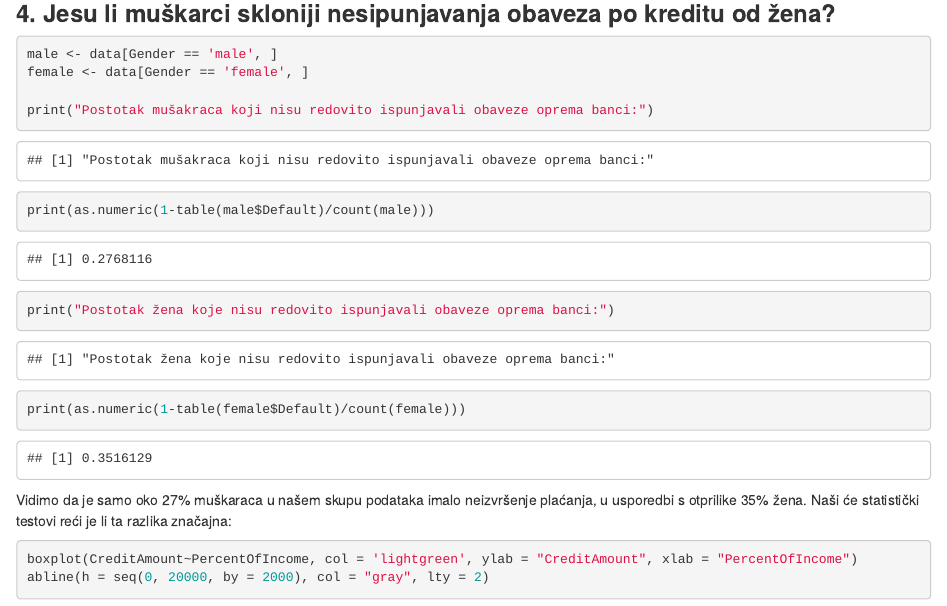
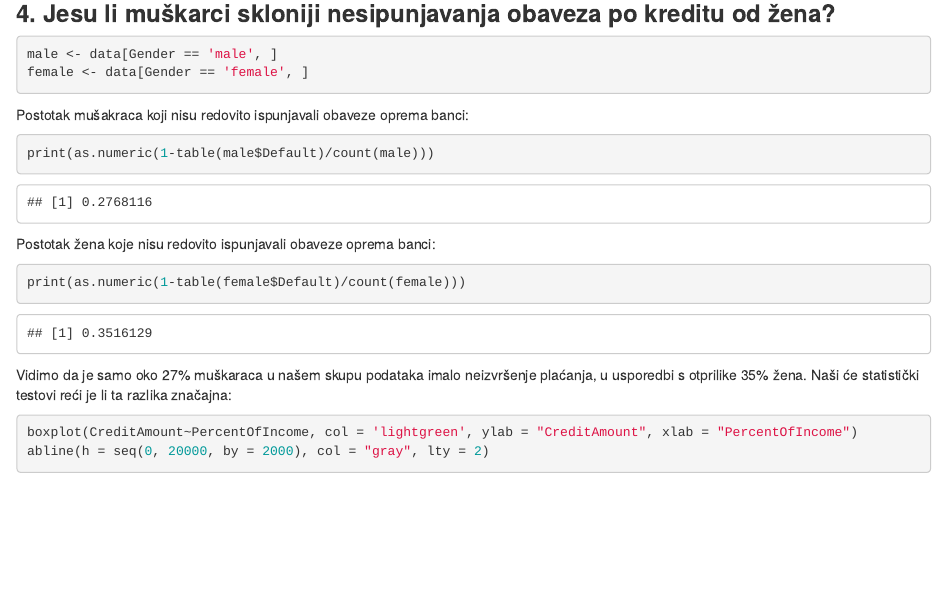
Before and after one commit to Gulbash/SAP-project, an R Markdown document (report-2.Rmd): the page in a window 1100 px wide, from 14090 px down. Rendered offline with R 4.5, knitr and Pandoc, with nearby package versions.

Commit message:
Update report-2.Rmd

````diff
--- a/report-2.Rmd
+++ b/report-2.Rmd
@@ -282,10 +282,17 @@ Suprotno onome što bi smo prvotno zaključili, analiza govori da dobra kreditna
 ```{r}
 male <- data[Gender == 'male', ]
 female <- data[Gender == 'female', ]
+```
 
-print("Postotak mušakraca koji nisu redovito ispunjavali obaveze oprema banci:")
+Postotak mušakraca koji nisu redovito ispunjavali obaveze oprema banci:
+
+```{r}
 print(as.numeric(1-table(male$Default)/count(male)))
-print("Postotak žena koje nisu redovito ispunjavali obaveze oprema banci:")
+```
+
+Postotak žena koje nisu redovito ispunjavali obaveze oprema banci:
+
+```{r}
 print(as.numeric(1-table(female$Default)/count(female)))
 ```
 
````
